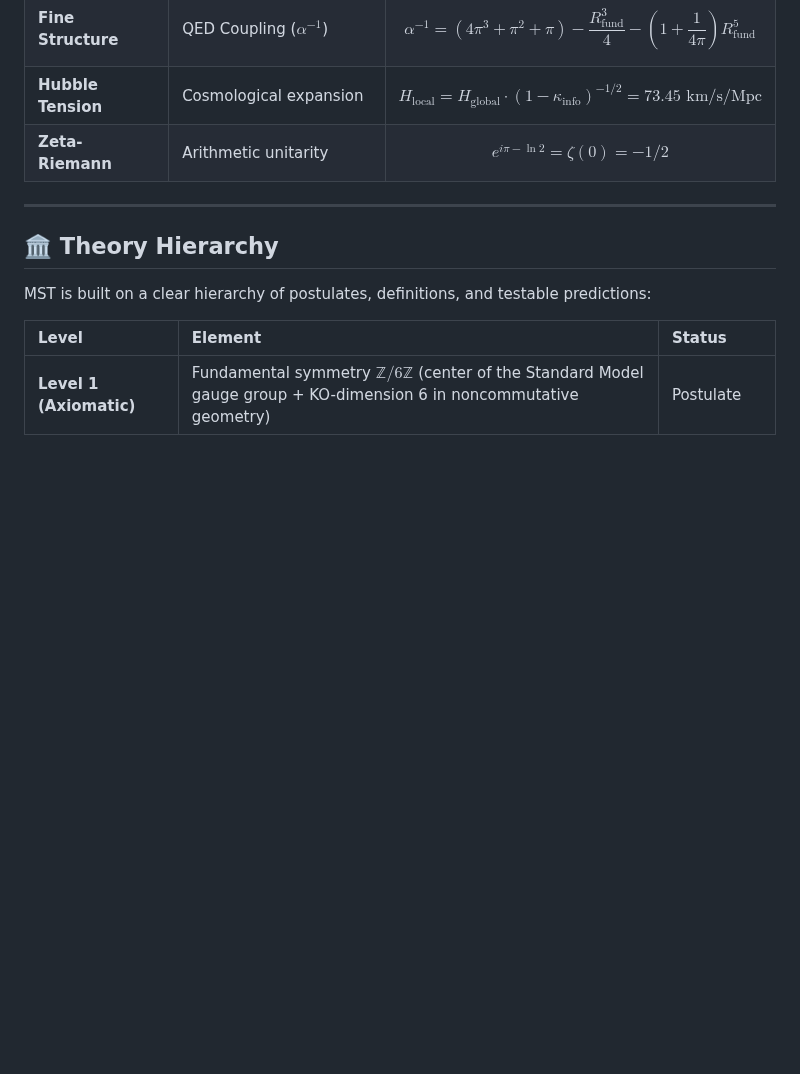
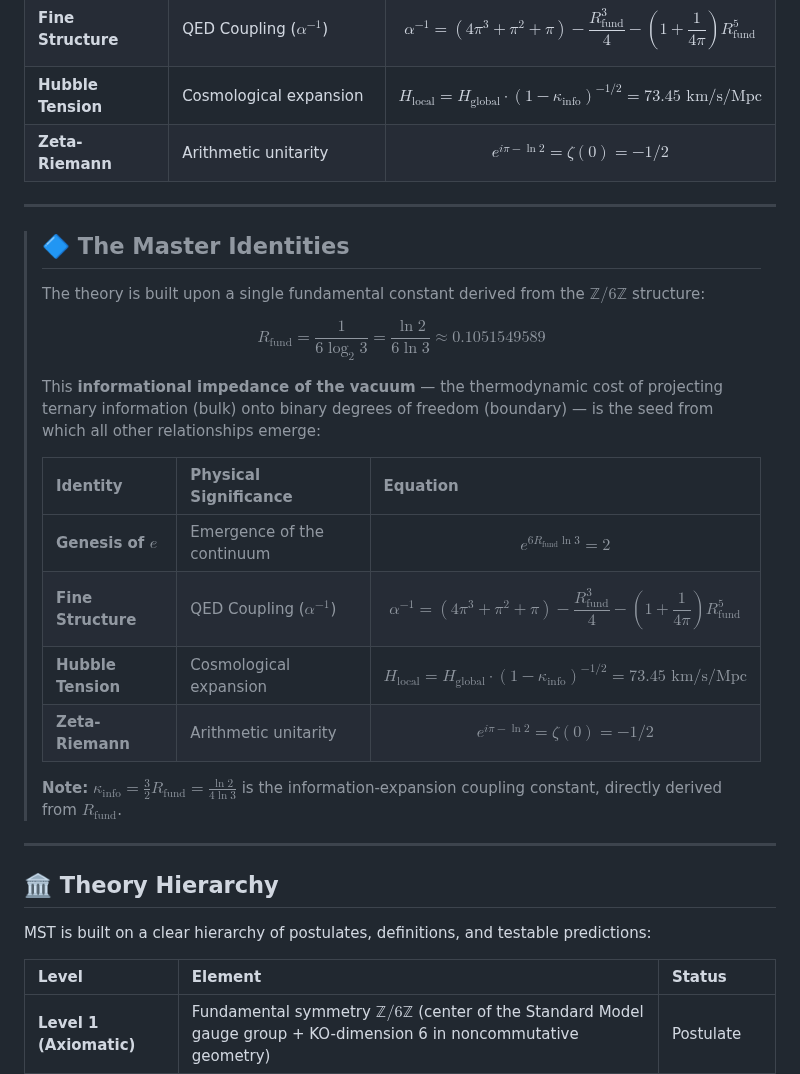
Before and after one commit to NachoPeinador/The-Genesis-of-e, a Markdown page: README.md, the part around the change. Rendered like a GitHub page; blank space fills up the shorter version.

Commit message:
Enhance README with Master Identities section
Added the Master Identities section detailing fundamental constants and their physical significance.

```diff
--- a/README.md
+++ b/README.md
@@ -28,6 +28,25 @@ The **Modular Substrate Theory** proposes that the space-time continuum is an em
 | **Fine Structure** | QED Coupling ($\alpha^{-1}$) | $$\alpha^{-1} = (4\pi^3 + \pi^2 + \pi) - \frac{R_{\text{fund}}^3}{4} - \left(1 + \frac{1}{4\pi}\right)R_{\text{fund}}^5$$ |
 | **Hubble Tension** | Cosmological expansion | $$H_{\text{local}} = H_{\text{global}} \cdot (1 - \kappa_{\text{info}})^{-1/2} = 73.45 \text{ km/s/Mpc}$$ |
 | **Zeta-Riemann** | Arithmetic unitarity | $$e^{i\pi - \ln 2} = \zeta(0) = -1/2$$ |
+
+---
+
+> ## 🔷 The Master Identities
+>
+> The theory is built upon a single fundamental constant derived from the $\mathbb{Z}/6\mathbb{Z}$ structure:
+>
+> $$R_{\text{fund}} = \frac{1}{6\log_2 3} = \frac{\ln 2}{6\ln 3} \approx 0.1051549589$$
+>
+> This **informational impedance of the vacuum** — the thermodynamic cost of projecting ternary information (bulk) onto binary degrees of freedom (boundary) — is the seed from which all other relationships emerge:
+>
+> | Identity | Physical Significance | Equation |
+> | :--- | :--- | :--- |
+> | **Genesis of $e$** | Emergence of the continuum | $$e^{6R_{\text{fund}}\ln 3} = 2$$ |
+> | **Fine Structure** | QED Coupling ($\alpha^{-1}$) | $$\alpha^{-1} = (4\pi^3 + \pi^2 + \pi) - \frac{R_{\text{fund}}^3}{4} - \left(1 + \frac{1}{4\pi}\right)R_{\text{fund}}^5$$ |
+> | **Hubble Tension** | Cosmological expansion | $$H_{\text{local}} = H_{\text{global}} \cdot (1 - \kappa_{\text{info}})^{-1/2} = 73.45 \text{ km/s/Mpc}$$ |
+> | **Zeta-Riemann** | Arithmetic unitarity | $$e^{i\pi - \ln 2} = \zeta(0) = -1/2$$ |
+>
+> **Note:** $\kappa_{\text{info}} = \frac{3}{2}R_{\text{fund}} = \frac{\ln 2}{4\ln 3}$ is the information-expansion coupling constant, directly derived from $R_{\text{fund}}$.
 
 ---
 
```
